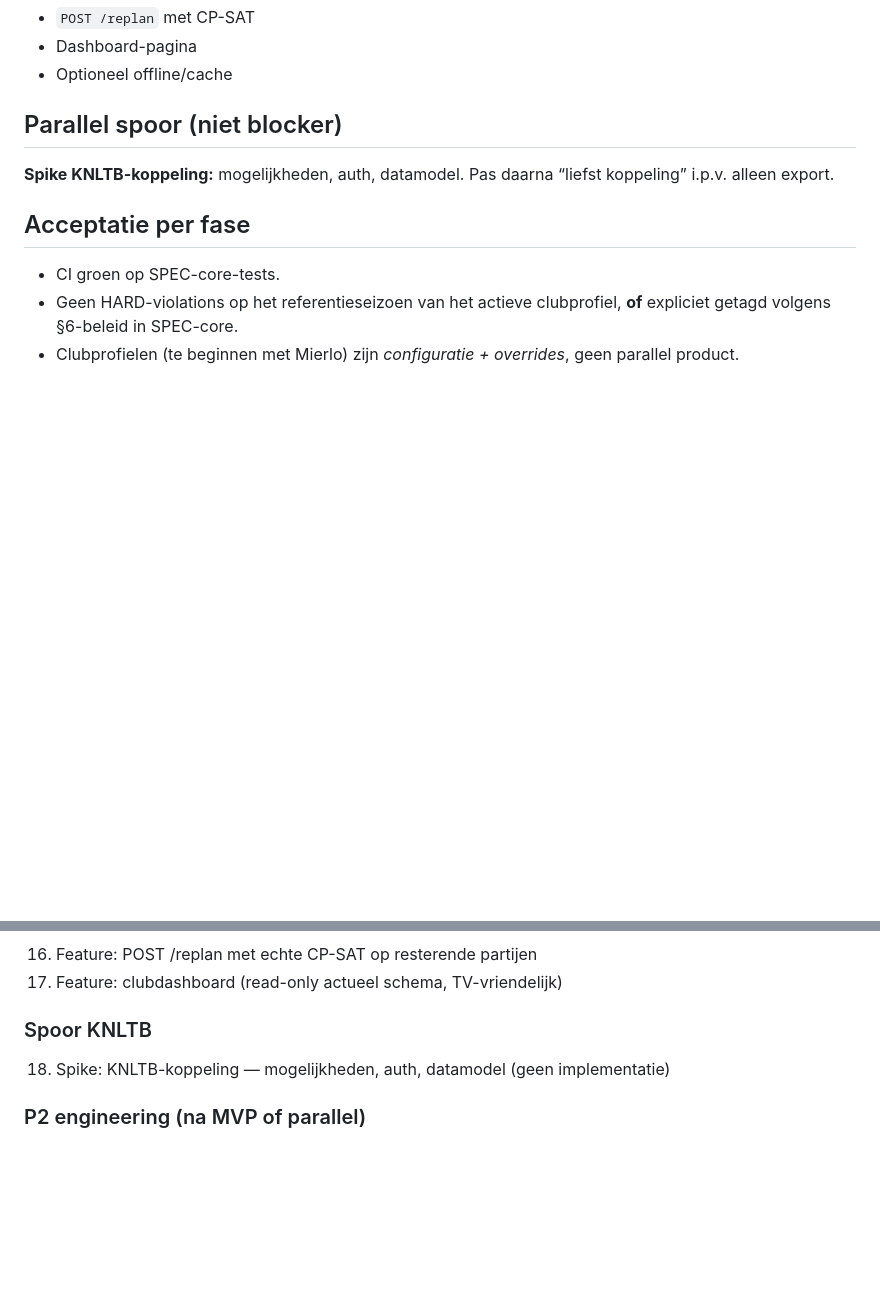
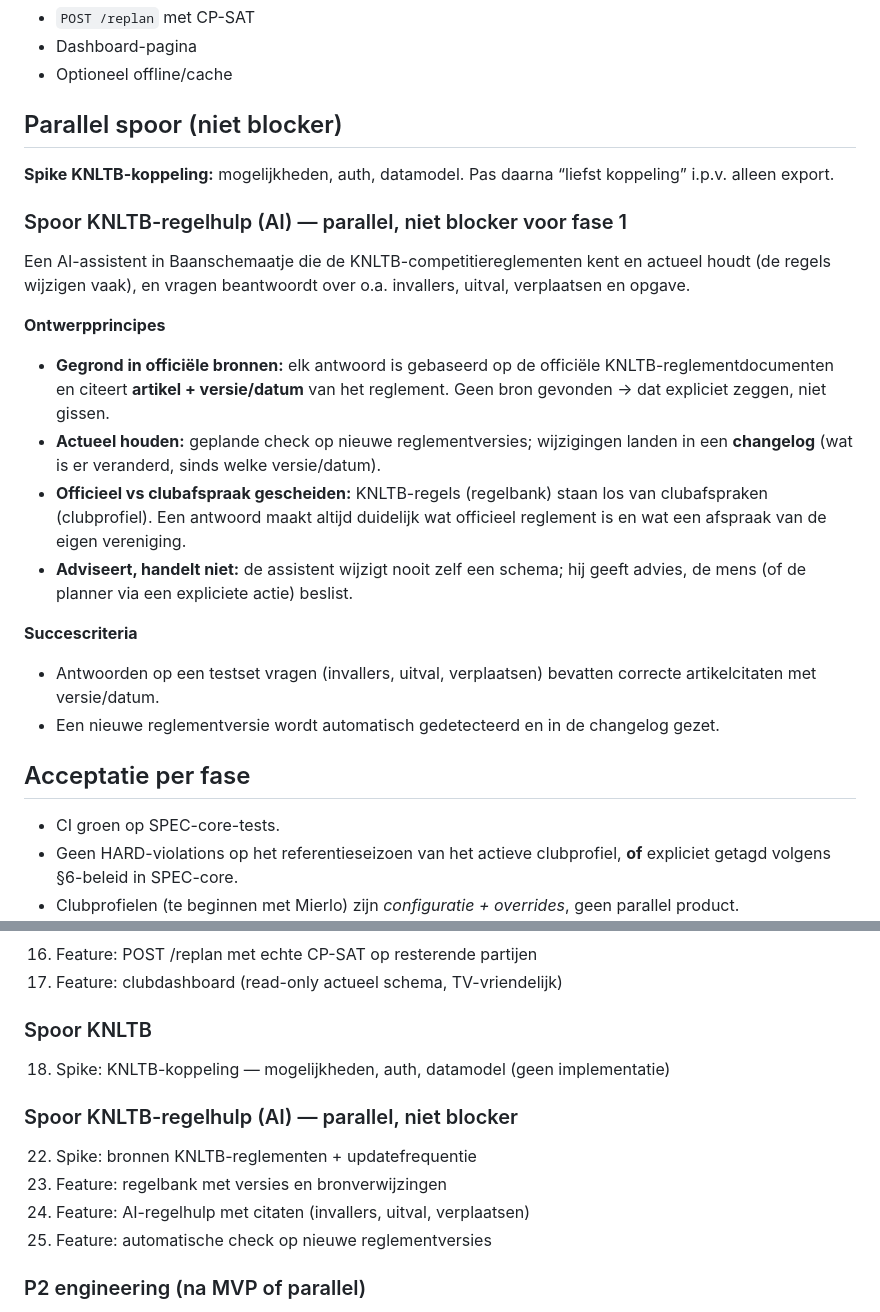
Before and after one commit to koenvanwijk/baanschema-ortools, a Markdown page: ROADMAP.md, 2 parts joined by grey strips. GitHub-like rendering; blank space fills up the shorter version.

Commit message:
Docs: ROADMAP spoor KNLTB-regelhulp (AI), parallel aan fase 1

```diff
--- a/ROADMAP.md
+++ b/ROADMAP.md
@@ -94,6 +94,22 @@ Baanschemaatje is een **generiek product** voor elke tennisvereniging. Er is gee
 
 **Spike KNLTB-koppeling:** mogelijkheden, auth, datamodel. Pas daarna “liefst koppeling” i.p.v. alleen export.
 
+### Spoor KNLTB-regelhulp (AI) — parallel, niet blocker voor fase 1
+
+Een AI-assistent in Baanschemaatje die de KNLTB-competitiereglementen kent en actueel houdt (de regels wijzigen vaak), en vragen beantwoordt over o.a. invallers, uitval, verplaatsen en opgave.
+
+**Ontwerpprincipes**
+
+- **Gegrond in officiële bronnen:** elk antwoord is gebaseerd op de officiële KNLTB-reglementdocumenten en citeert **artikel + versie/datum** van het reglement. Geen bron gevonden → dat expliciet zeggen, niet gissen.
+- **Actueel houden:** geplande check op nieuwe reglementversies; wijzigingen landen in een **changelog** (wat is er veranderd, sinds welke versie/datum).
+- **Officieel vs clubafspraak gescheiden:** KNLTB-regels (regelbank) staan los van clubafspraken (clubprofiel). Een antwoord maakt altijd duidelijk wat officieel reglement is en wat een afspraak van de eigen vereniging.
+- **Adviseert, handelt niet:** de assistent wijzigt nooit zelf een schema; hij geeft advies, de mens (of de planner via een expliciete actie) beslist.
+
+**Succescriteria**
+
+- Antwoorden op een testset vragen (invallers, uitval, verplaatsen) bevatten correcte artikelcitaten met versie/datum.
+- Een nieuwe reglementversie wordt automatisch gedetecteerd en in de changelog gezet.
+
 ## Acceptatie per fase
 
 - CI groen op SPEC-core-tests.
@@ -135,6 +151,13 @@ Baanschemaatje is een **generiek product** voor elke tennisvereniging. Er is gee
 
 18. Spike: KNLTB-koppeling — mogelijkheden, auth, datamodel (geen implementatie)
 
+### Spoor KNLTB-regelhulp (AI) — parallel, niet blocker
+
+22. Spike: bronnen KNLTB-reglementen + updatefrequentie
+23. Feature: regelbank met versies en bronverwijzingen
+24. Feature: AI-regelhulp met citaten (invallers, uitval, verplaatsen)
+25. Feature: automatische check op nieuwe reglementversies
+
 ### P2 engineering (na MVP of parallel)
 
 19. Refactor: model_cpsat.py (intervals) + lexico-fase-oplossen
```
